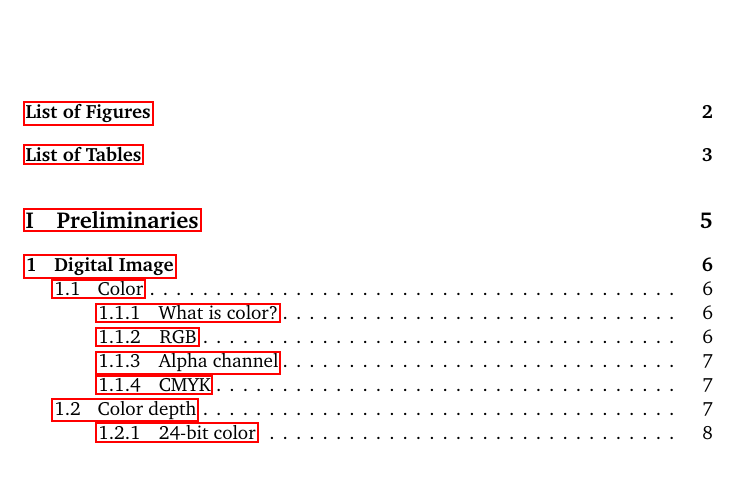
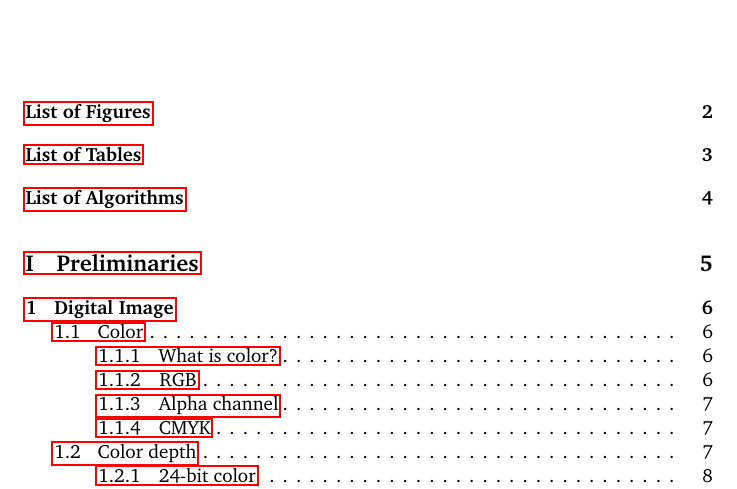
Before and after one commit to Erkaman/digital-image-formats, a LaTeX document (latex/project.tex): part of page 2 of 19, cut so that both start at the same text. Compiled offline with pdfLaTeX.

Commit message:
Fixed so that tocbibind also handles adding the list of all algorithms to the Table of contents.

```diff
--- a/latex/project.tex
+++ b/latex/project.tex
@@ -95,6 +95,16 @@
 \newcommand*\ShiftRight{\gg}
 \newcommand*\BitNeg{\ensuremath{\mathord{\sim}}}
 
+% Fixes list of algorithms formatting.
+% Thanks Dan: http://newsgroups.derkeiler.com/Archive/Comp/comp.text.tex/2005-10/msg01179.html
+\makeatletter
+\let\l@algorithm\l@figure
+\makeatother
+
+\renewcommand{\listofalgorithms}{\begingroup
+\tocfile{List of Algorithms}{loa}
+\endgroup}
+
 \usepackage[nottoc]{tocbibind}
 
 \begin{document}
```
